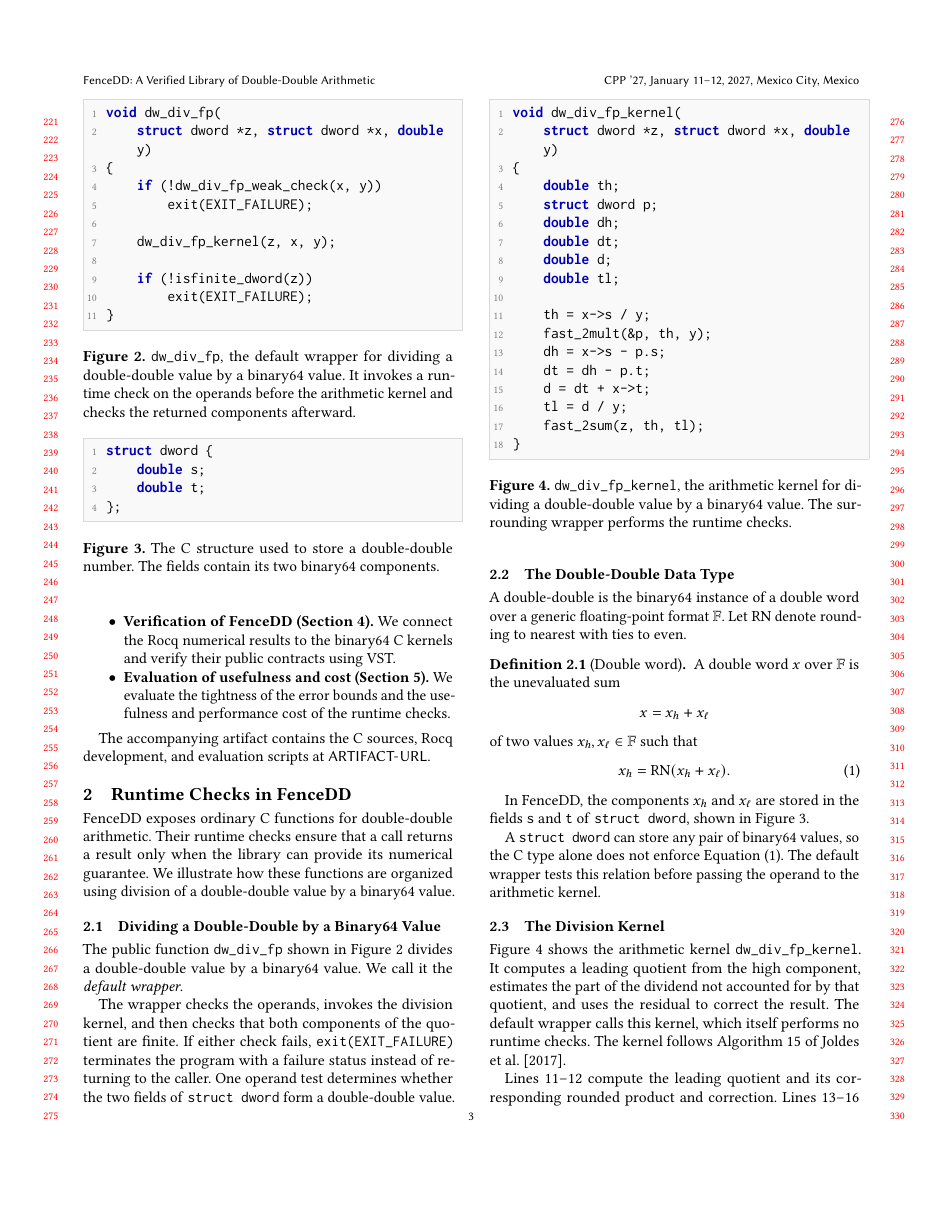
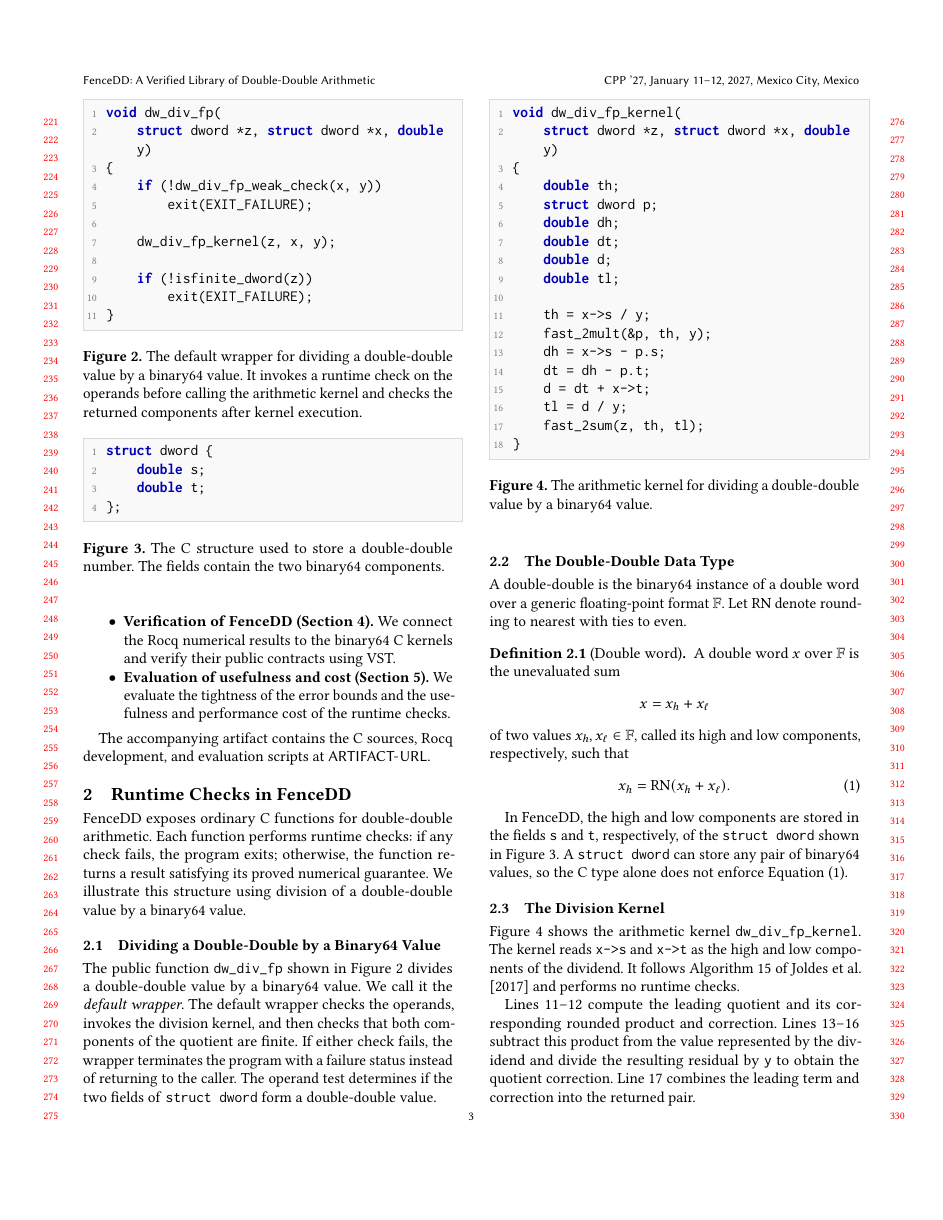
Before and after one commit to VeriNum/double-double, a LaTeX paper (paper/main2.tex, which reads paper/sections/overview.tex): page 3 of 16. Compiled offline with pdfLaTeX; a LaTeX package or settings file that is missing is left out.

Commit message:
Small nits

```diff
--- a/paper/sections/overview.tex
+++ b/paper/sections/overview.tex
@@ -21,10 +21,11 @@
   showstringspaces=false
 }
 
-\FenceDD{} exposes ordinary C functions for double-double arithmetic.  Their
-runtime checks ensure that a call returns a result only when the library can
-provide its numerical guarantee.  We illustrate how these functions are
-organized using division of a double-double value by a binary64 value.
+\FenceDD{} exposes ordinary C functions for double-double arithmetic.  Each
+function performs runtime checks: if any check fails, the program exits;
+otherwise, the function returns a result satisfying its proved numerical
+guarantee.  We illustrate this structure using division of a double-double
+value by a binary64 value.
 
 \subsection{Dividing a Double-Double by a Binary64 Value}
 \label{sec:overview-division-wrappers}
@@ -32,12 +33,11 @@ organized using division of a double-double value by a binary64 value.
 The public function \texttt{dw\_div\_fp} shown in
 \Cref{fig:default-division-wrapper} divides a double-double value by a
 binary64 value.  We call it the \emph{default wrapper}.
-
-The wrapper checks the operands, invokes the division kernel, and then checks
+The default wrapper checks the operands, invokes the division kernel, and then checks
 that both components of the quotient are finite.  If either check fails,
-\texttt{exit(EXIT\_FAILURE)} terminates the program with a failure status
-instead of returning to the caller.  One operand test determines whether the
-two fields of \texttt{struct dword} form a double-double value.
+the wrapper terminates the program with a failure status instead of returning
+to the caller.  The operand test determines if the two fields of
+\texttt{struct dword} form a double-double value.
 
 \begin{figure}[t]
   \begin{lstlisting}[style=sectiontwoc]
@@ -53,12 +53,10 @@ void dw_div_fp(
         exit(EXIT_FAILURE);
 }
 \end{lstlisting}
-  \caption{\texttt{dw\_div\_fp}, the default wrapper for dividing a
+  \caption{The default wrapper for dividing a
   double-double value by a binary64 value.  It invokes a runtime check on the
-  operands before the arithmetic kernel and checks the returned components
-  afterward.}
-  \Description{A wrapper that calls an input check, invokes the
-  arithmetic kernel, and then checks both result components for finiteness.}
+  operands before calling the arithmetic kernel and checks the returned components
+  after kernel execution.}
   \label{fig:default-division-wrapper}
 \end{figure}
 
@@ -71,8 +69,7 @@ struct dword {
 };
 \end{lstlisting}
   \caption{The C structure used to store a double-double number.  The fields
-  contain its two binary64 components.}
-  \Description{A C structure containing two binary64 fields named s and t.}
+  contain the two binary64 components.}
   \label{fig:dword-struct}
 \end{figure}
 
@@ -89,30 +86,27 @@ A double word $x$ over $\mathbb{F}$ is the unevaluated sum
 \[
   x=x_h+x_\ell
 \]
-of two values $x_h,x_\ell\in\mathbb{F}$ such that
+of two values $x_h,x_\ell\in\mathbb{F}$, called its high and low components,
+respectively, such that
 \begin{equation}
   x_h=\operatorname{RN}(x_h+x_\ell).
   \label{eq:dw-representation}
 \end{equation}
 \end{definition}
 
-In \FenceDD, the components $x_h$ and $x_\ell$ are stored in the
-fields \texttt{s} and \texttt{t} of \texttt{struct dword}, shown in
-\Cref{fig:dword-struct}.
-
-A \texttt{struct dword} can store any pair of binary64 values, so the C type
-alone does not enforce \Cref{eq:dw-representation}.  The default wrapper tests
-this relation before passing the operand to the arithmetic kernel.
+In \FenceDD{}, the high and low components are stored in the fields
+\texttt{s} and \texttt{t}, respectively, of the \texttt{struct dword} shown
+in \Cref{fig:dword-struct}.  A \texttt{struct dword} can store any pair of
+binary64 values, so the C type alone does not enforce
+\Cref{eq:dw-representation}.
 
 \subsection{The Division Kernel}
 \label{sec:overview-division-kernel}
 
 \Cref{fig:dw-div-fp-kernel} shows the arithmetic kernel
-\texttt{dw\_div\_fp\_kernel}.  It computes a leading
-quotient from the high component, estimates the part of the dividend not
-accounted for by that quotient, and uses the residual to correct the result.
-The default wrapper calls this kernel, which itself performs no runtime checks.  The
-kernel follows Algorithm~15 of \citet{Joldes2017}.
+\texttt{dw\_div\_fp\_kernel}.  The kernel reads \texttt{x->s} and
+\texttt{x->t} as the high and low components of the dividend.  It follows
+Algorithm~15 of \citet{Joldes2017} and performs no runtime checks.
 
 \begin{figure}[t]
   \begin{lstlisting}[style=sectiontwoc]
@@ -135,11 +129,8 @@ void dw_div_fp_kernel(
     fast_2sum(z, th, tl);
 }
 \end{lstlisting}
-  \caption{\texttt{dw\_div\_fp\_kernel}, the arithmetic kernel for dividing a
-  double-double value by a binary64 value.  The surrounding wrapper performs
-  the runtime checks.}
-  \Description{An internal C function that computes a leading quotient,
-  forms its correction, and combines the two components of the result.}
+  \caption{The arithmetic kernel for dividing a
+  double-double value by a binary64 value.}
   \label{fig:dw-div-fp-kernel}
 \end{figure}
 
@@ -178,5 +170,3 @@ int dw_div_fp_weak_check(
     return dwx && fin_y && xh_lo;
 }
 \end{lstlisting}
-  \caption{The default wrapper's weak check
-  \texttt{dw\_div\_fp\_}\allowbreak
```
Also changed, not shown: paper/sections/introduction.tex (+1 -2 lines), paper/sections/overview.tex (22 more changed lines).
